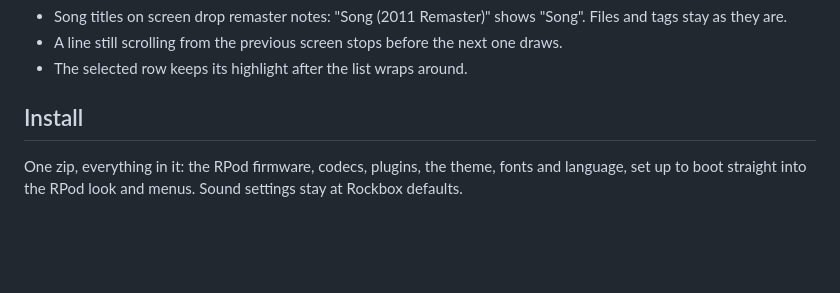
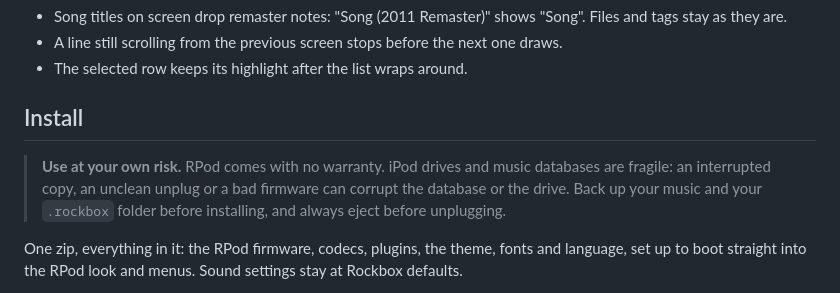
Before and after one commit to remigius-labs/rpod, a Markdown page: README.md, the part around the change. GitHub-like rendering; blank space fills up the shorter version.

Commit message:
README: use at your own risk
Co-Authored-By: Claude Opus 5.5 <noreply@anthropic.com>

```diff
--- a/README.md
+++ b/README.md
@@ -58,6 +58,11 @@ About 1,100 lines of C on top of stock Rockbox. Release by release: `CHANGELOG.m
 - The selected row keeps its highlight after the list wraps around.
 
 ## Install
+
+> **Use at your own risk.** RPod comes with no warranty. iPod drives and music databases are
+> fragile: an interrupted copy, an unclean unplug or a bad firmware can corrupt the database or the
+> drive. Back up your music and your `.rockbox` folder before installing, and always eject before
+> unplugging.
 
 One zip, everything in it: the RPod firmware, codecs, plugins, the theme, fonts and language,
 set up to boot straight into the RPod look and menus. Sound settings stay at Rockbox defaults.
```
